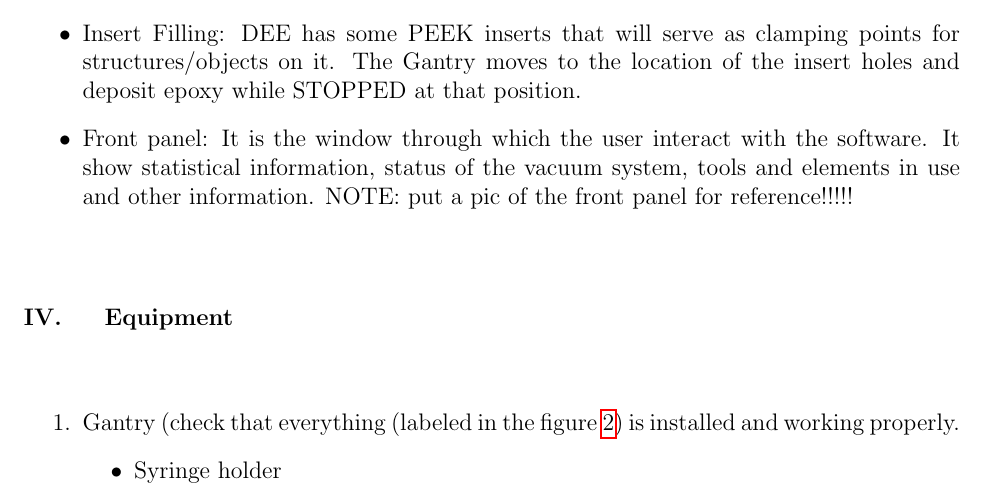
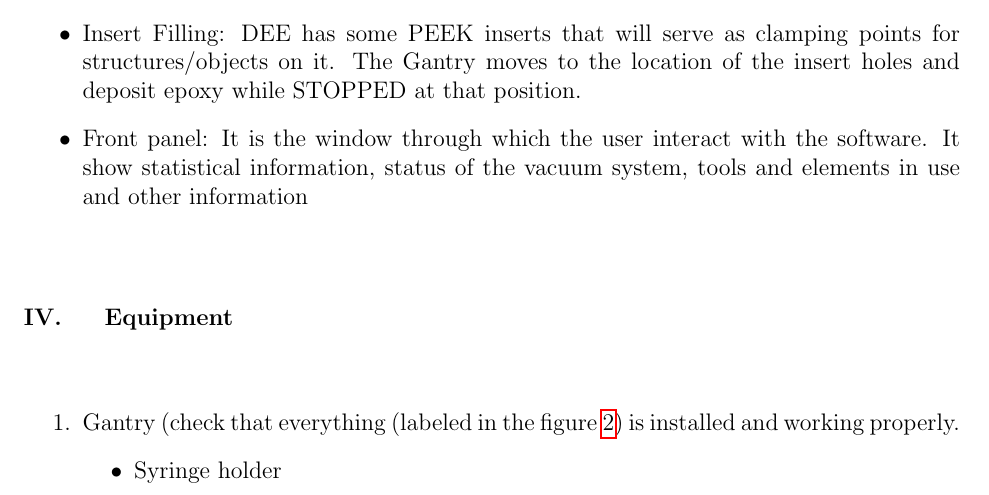
Before and after one commit to jmonroym/Cornell-sop, a LaTeX document (Cornell-TFPX-PhII-SOP-DC.tex): part of page 2 of 6, cut so that both start at the same text. Compiled offline with pdfLaTeX.

Commit message:
Update Cornell-TFPX-PhII-SOP-DC.tex

```diff
--- a/Cornell-TFPX-PhII-SOP-DC.tex
+++ b/Cornell-TFPX-PhII-SOP-DC.tex
@@ -37,6 +37,6 @@ The ``DEE'' is the mechanical structure supporting the silicon modules. It also
 
     \item Insert Filling: DEE has some PEEK inserts that will serve as clamping points for structures/objects on it. The Gantry moves to the location of the insert holes and deposit epoxy while STOPPED at that position.
 
-    \item Front panel: It is the window through which the user interact with the software. It show statistical information, status of the vacuum system, tools and elements in use and other information.  NOTE: put a pic of the front panel for reference!!!!!
+    \item Front panel: It is the window through which the user interact with the software. It show statistical information, status of the vacuum system, tools and elements in use and other information
     \begin{center}
 \begin{figure}[h!]
```
Also changed, not shown: Cornell-TFPX-PhII-SOP-DC.tex (2 more changed lines).
